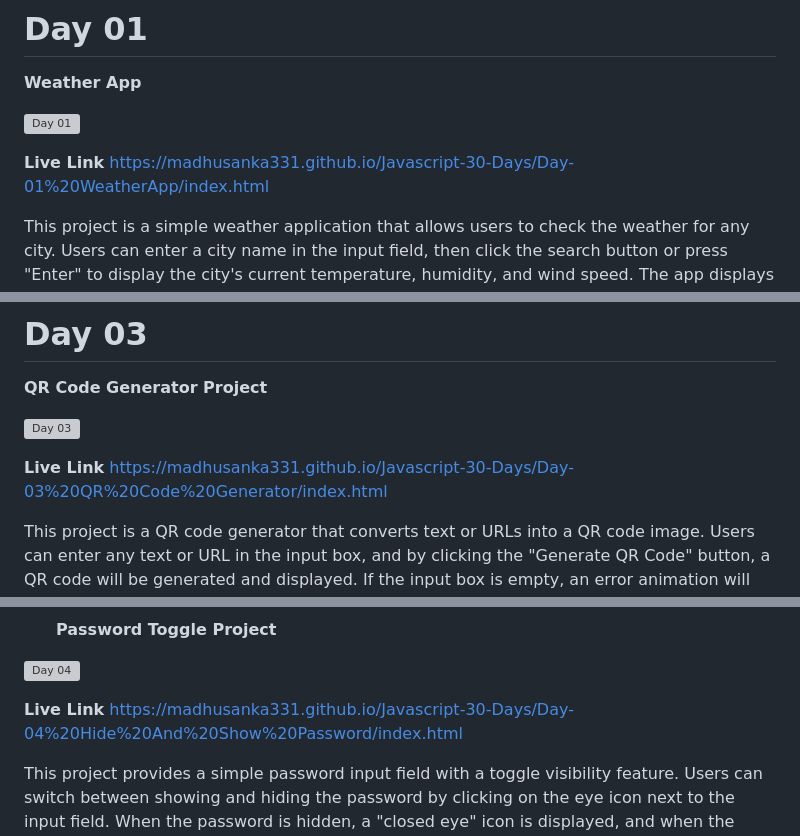
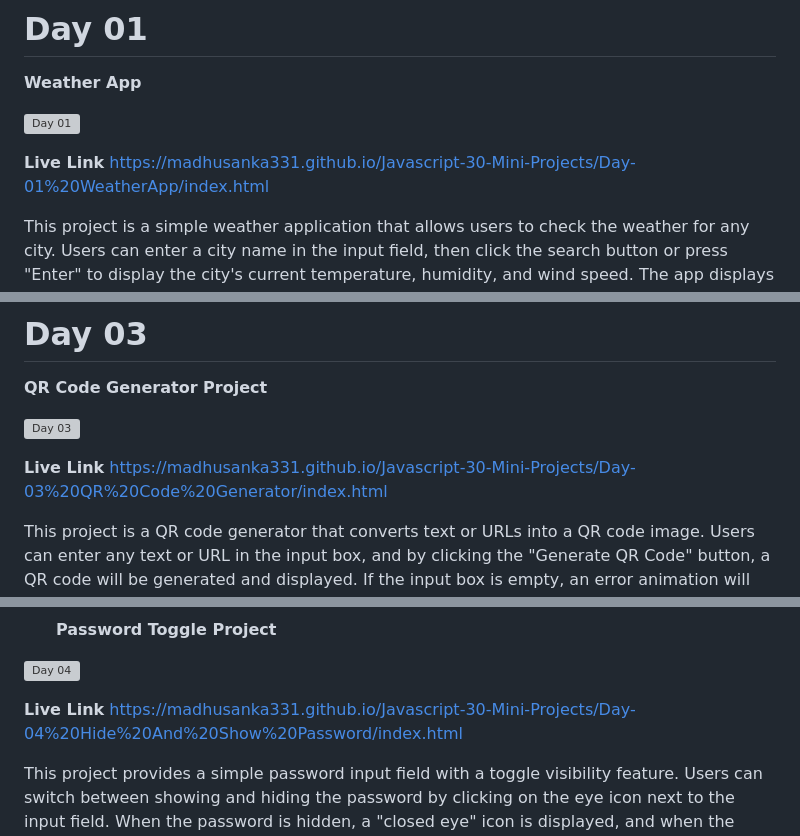
Before and after one commit to Madhusanka331/Javascript-30-Mini-Projects, a Markdown page: README.md, 3 parts joined by grey strips. GitHub-like rendering; grey boxes are pictures that could not be loaded.

```diff
--- a/README.md
+++ b/README.md
@@ -5,7 +5,7 @@
 
 ![Day 01](https://github.com/user-attachments/assets/65dbdd1d-3525-4c29-bb7a-0b6a1657bfb2)
 
-**Live Link** https://madhusanka331.github.io/Javascript-30-Days/Day-01%20WeatherApp/index.html
+**Live Link** https://madhusanka331.github.io/Javascript-30-Mini-Projects/Day-01%20WeatherApp/index.html
 
 This project is a simple weather application that allows users to check the weather for any city. Users can enter a city name in the input field, then click the search button or press "Enter" to display the city's current temperature, humidity, and wind speed. The app displays a weather icon based on the current conditions (e.g., rain or clear). If an invalid city name is entered, an error message appears.
 
@@ -45,7 +45,7 @@ This project is a to-do list application that allows users to add, check off, an
 
 ![Day 03](https://github.com/user-attachments/assets/dc4c3d24-a6dd-49b4-94b1-07eaeef087f1)
 
-**Live Link** https://madhusanka331.github.io/Javascript-30-Days/Day-03%20QR%20Code%20Generator/index.html
+**Live Link** https://madhusanka331.github.io/Javascript-30-Mini-Projects/Day-03%20QR%20Code%20Generator/index.html
 
 
 This project is a QR code generator that converts text or URLs into a QR code image. Users can enter any text or URL in the input box, and by clicking the "Generate QR Code" button, a QR code will be generated and displayed. If the input box is empty, an error animation will appear, prompting the user to enter some text.
@@ -68,7 +68,7 @@ This project is a QR code generator that converts text or URLs into a QR code im
 
 ![Day 04](https://github.com/user-attachments/assets/c11021fa-f152-4e10-b268-0e851ae0396c)
 
-**Live Link** https://madhusanka331.github.io/Javascript-30-Days/Day-04%20Hide%20And%20Show%20Password/index.html
+**Live Link** https://madhusanka331.github.io/Javascript-30-Mini-Projects/Day-04%20Hide%20And%20Show%20Password/index.html
 
 This project provides a simple password input field with a toggle visibility feature. Users can switch between showing and hiding the password by clicking on the eye icon next to the input field. When the password is hidden, a "closed eye" icon is displayed, and when the password is visible, an "open eye" icon appears.
 
```
Also changed, not shown: other parts of README.md (+1 -1 lines).
